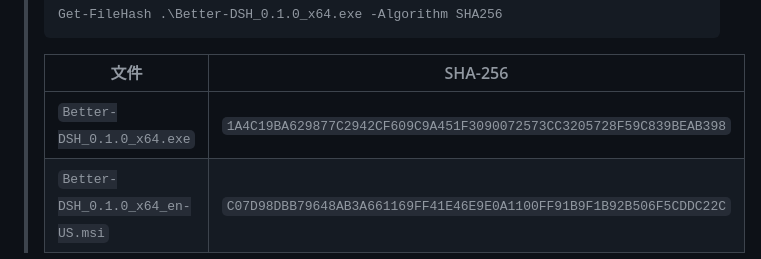
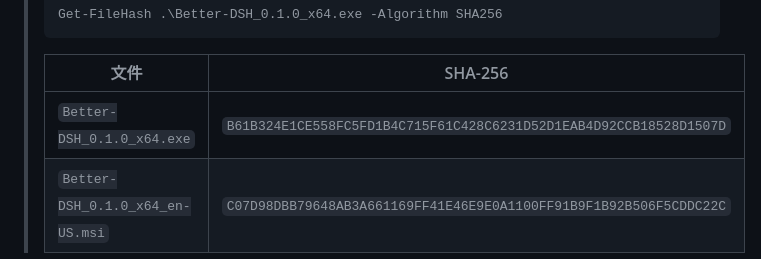
Before and after one commit to oyh221971/better-dsh, a Markdown page: README.md, the part around the change. Drawn GitHub-style.

Commit message:
docs: fix SHA-256 checksum for exe (correct full-file hash)

```diff
--- a/README.md
+++ b/README.md
@@ -46,7 +46,7 @@ npm install -g @deepseek-ai/dsh
 >
 > | 文件 | SHA-256 |
 > | --- | --- |
-> | `Better-DSH_0.1.0_x64.exe` | `1A4C19BA629877C2942CF609C9A451F3090072573CC3205728F59C839BEAB398` |
+> | `Better-DSH_0.1.0_x64.exe` | `B61B324E1CE558FC5FD1B4C715F61C428C6231D52D1EAB4D92CCB18528D1507D` |
 > | `Better-DSH_0.1.0_x64_en-US.msi` | `C07D98DBB79648AB3A661169FF41E46E9E0A1100FF91B9F1B92B506F5CDDC22C` |
 
 ## 开发 / Development
```
